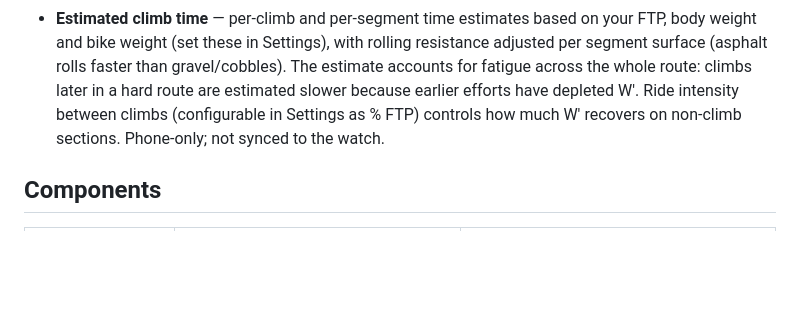
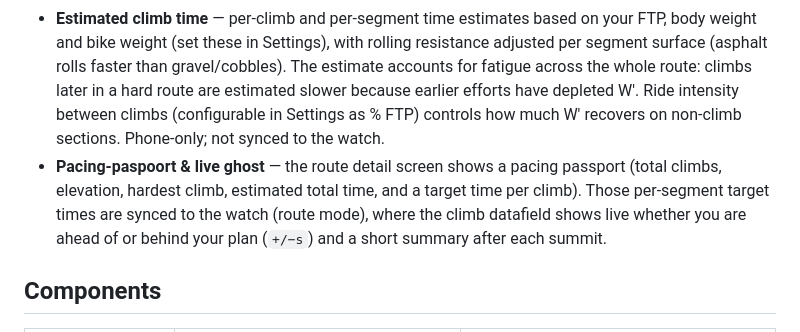
Before and after one commit to SvenvanDalen/climbBrooo, a Markdown page: README.md, the part around the change. Drawn GitHub-style; blank space fills up the shorter version.

Commit message:
docs: document pacing system (passport, ghost, summary)
Co-Authored-By: Claude Opus 4.8 <noreply@anthropic.com>

```diff
--- a/README.md
+++ b/README.md
@@ -35,6 +35,7 @@ The watch side consists of three Connect IQ apps for the Forerunner 255 Music: t
 - Import a single climb or route from a GPX file.
 - Sort the route library (by import time or name); the list auto-refreshes when a Strava sync finishes.
 - **Estimated climb time** — per-climb and per-segment time estimates based on your FTP, body weight and bike weight (set these in Settings), with rolling resistance adjusted per segment surface (asphalt rolls faster than gravel/cobbles). The estimate accounts for fatigue across the whole route: climbs later in a hard route are estimated slower because earlier efforts have depleted W'. Ride intensity between climbs (configurable in Settings as % FTP) controls how much W' recovers on non-climb sections. Phone-only; not synced to the watch.
+- **Pacing-paspoort & live ghost** — the route detail screen shows a pacing passport (total climbs, elevation, hardest climb, estimated total time, and a target time per climb). Those per-segment target times are synced to the watch (route mode), where the climb datafield shows live whether you are ahead of or behind your plan (`+/−s`) and a short summary after each summit.
 
 ## Components
 
```
Also changed, not shown: Documentation/ARCHITECTURE.md (+13 -0 lines).
